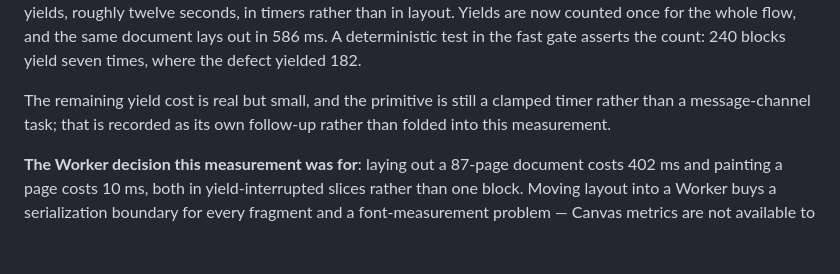
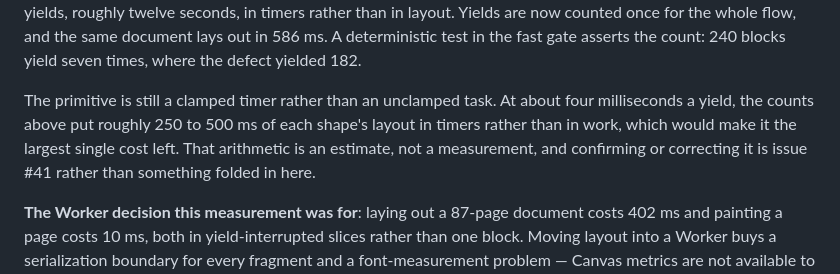
Before and after one commit to rwv/rtf-viewer, a Markdown page: docs/verification.md, the part around the change. Drawn GitHub-style; blank space fills up the shorter version.

Commit message:
docs: link the yield-primitive follow-up from the roadmap and the record
Co-Authored-By: Claude Opus 5 <noreply@anthropic.com>
Claude-Session: https://claude.ai/code/session_01TcL2fsXDZFC62rCkKha4BP

```diff
--- a/docs/verification.md
+++ b/docs/verification.md
@@ -49,9 +49,10 @@ timers rather than in layout. Yields are now counted once for the whole flow, an
 lays out in 586 ms. A deterministic test in the fast gate asserts the count: 240 blocks yield seven
 times, where the defect yielded 182.
 
-The remaining yield cost is real but small, and the primitive is still a clamped timer rather than
-a message-channel task; that is recorded as its own follow-up rather than folded into this
-measurement.
+The primitive is still a clamped timer rather than an unclamped task. At about four milliseconds a
+yield, the counts above put roughly 250 to 500 ms of each shape's layout in timers rather than in
+work, which would make it the largest single cost left. That arithmetic is an estimate, not a
+measurement, and confirming or correcting it is issue #41 rather than something folded in here.
 
 **The Worker decision this measurement was for**: laying out a 87-page document costs 402 ms and
 painting a page costs 10 ms, both in yield-interrupted slices rather than one block. Moving layout
```
Also changed, not shown: docs/roadmap.md (+1 -1 lines).
